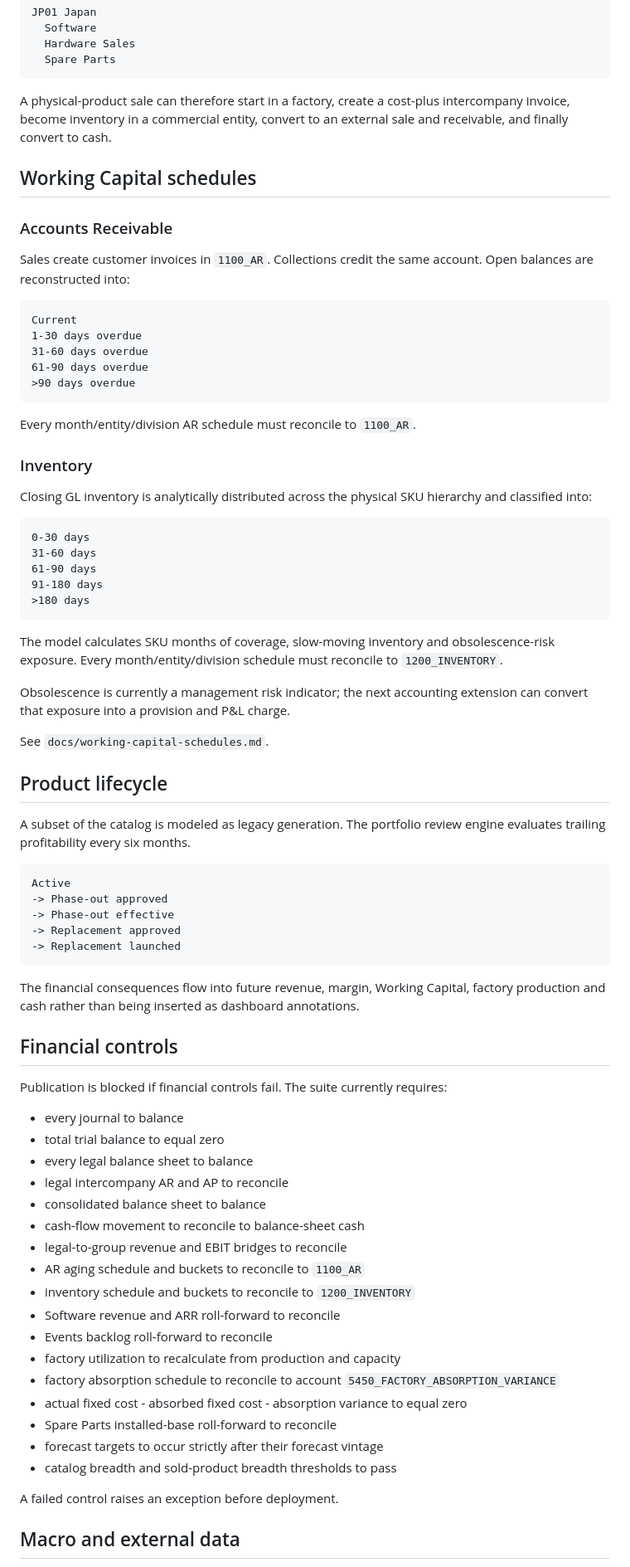
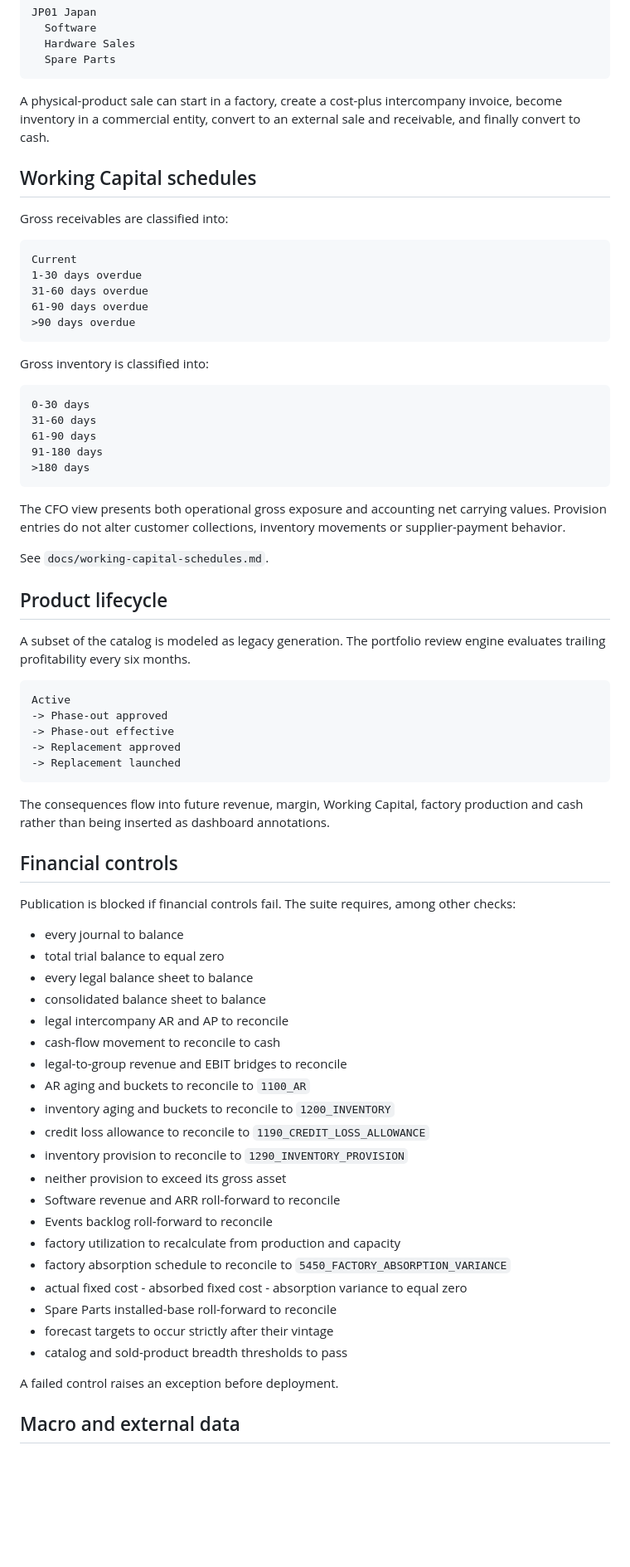
Before and after one commit to raul-s-c/enterprise-finance-command-center, a Markdown page: README.md, the part around one of its changes. Shown at 83% size. Rendered like a GitHub page; blank space fills up the shorter version.

````diff
--- a/README.md
+++ b/README.md
@@ -234,13 +305,11 @@ JP01 Japan
   Spare Parts
 ```
 
-A physical-product sale can therefore start in a factory, create a cost-plus intercompany invoice, become inventory in a commercial entity, convert to an external sale and receivable, and finally convert to cash.
+A physical-product sale can start in a factory, create a cost-plus intercompany invoice, become inventory in a commercial entity, convert to an external sale and receivable, and finally convert to cash.
 
 ## Working Capital schedules
 
-### Accounts Receivable
-
-Sales create customer invoices in `1100_AR`. Collections credit the same account. Open balances are reconstructed into:
+Gross receivables are classified into:
 
 ```text
 Current
@@ -250,11 +319,7 @@ Current
 >90 days overdue
 ```
 
-Every month/entity/division AR schedule must reconcile to `1100_AR`.
-
-### Inventory
-
-Closing GL inventory is analytically distributed across the physical SKU hierarchy and classified into:
+Gross inventory is classified into:
 
 ```text
 0-30 days
@@ -264,9 +329,7 @@ Closing GL inventory is analytically distributed across the physical SKU hierarc
 >180 days
 ```
 
-The model calculates SKU months of coverage, slow-moving inventory and obsolescence-risk exposure. Every month/entity/division schedule must reconcile to `1200_INVENTORY`.
-
-Obsolescence is currently a management risk indicator; the next accounting extension can convert that exposure into a provision and P&L charge.
+The CFO view presents both operational gross exposure and accounting net carrying values. Provision entries do not alter customer collections, inventory movements or supplier-payment behavior.
 
 See `docs/working-capital-schedules.md`.
 
@@ -282,29 +345,32 @@ Active
 -> Replacement launched
 ```
 
-The financial consequences flow into future revenue, margin, Working Capital, factory production and cash rather than being inserted as dashboard annotations.
+The consequences flow into future revenue, margin, Working Capital, factory production and cash rather than being inserted as dashboard annotations.
 
 ## Financial controls
 
-Publication is blocked if financial controls fail. The suite currently requires:
+Publication is blocked if financial controls fail. The suite requires, among other checks:
 
 - every journal to balance
 - total trial balance to equal zero
 - every legal balance sheet to balance
+- consolidated balance sheet to balance
 - legal intercompany AR and AP to reconcile
-- consolidated balance sheet to balance
-- cash-flow movement to reconcile to balance-sheet cash
+- cash-flow movement to reconcile to cash
 - legal-to-group revenue and EBIT bridges to reconcile
-- AR aging schedule and buckets to reconcile to `1100_AR`
-- inventory schedule and buckets to reconcile to `1200_INVENTORY`
+- AR aging and buckets to reconcile to `1100_AR`
+- inventory aging and buckets to reconcile to `1200_INVENTORY`
+- credit loss allowance to reconcile to `1190_CREDIT_LOSS_ALLOWANCE`
+- inventory provision to reconcile to `1290_INVENTORY_PROVISION`
+- neither provision to exceed its gross asset
 - Software revenue and ARR roll-forward to reconcile
 - Events backlog roll-forward to reconcile
 - factory utilization to recalculate from production and capacity
-- factory absorption schedule to reconcile to account `5450_FACTORY_ABSORPTION_VARIANCE`
+- factory absorption schedule to reconcile to `5450_FACTORY_ABSORPTION_VARIANCE`
 - actual fixed cost - absorbed fixed cost - absorption variance to equal zero
 - Spare Parts installed-base roll-forward to reconcile
-- forecast targets to occur strictly after their forecast vintage
-- catalog breadth and sold-product breadth thresholds to pass
+- forecast targets to occur strictly after their vintage
+- catalog and sold-product breadth thresholds to pass
 
 A failed control raises an exception before deployment.
 
````
Also changed, not shown: other parts of README.md (+114 -37 lines).
